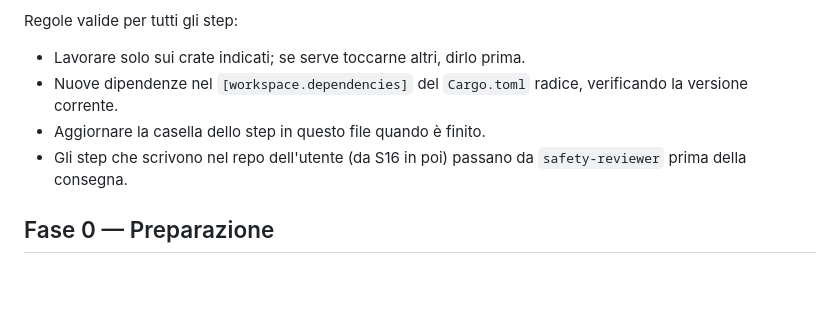
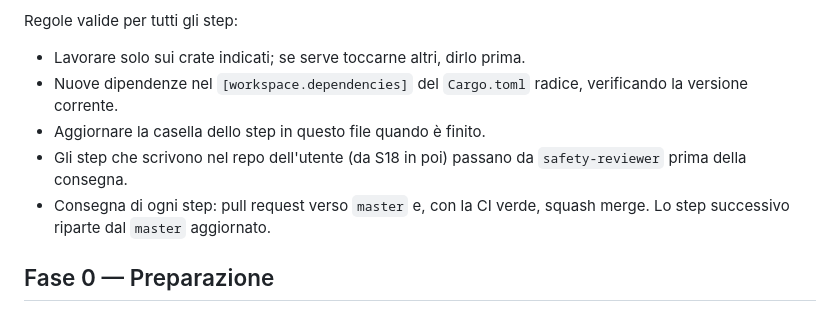
Before and after one commit to NicolaBroll/RustDesktopWasmProject, a Markdown page: impl-docs/ROADMAP-git.md, the part around the change. Rendered like a GitHub page; blank space fills up the shorter version.

Commit message:
Roadmap git: consegna con PR e squash merge, rimando corretto a S18
Co-Authored-By: Claude Opus 5.5 <noreply@anthropic.com>
Claude-Session: https://claude.ai/code/session_01CbL9Lrgks27s3H9uTzh94x

```diff
--- a/impl-docs/ROADMAP-git.md
+++ b/impl-docs/ROADMAP-git.md
@@ -10,8 +10,10 @@ Regole valide per tutti gli step:
 - Nuove dipendenze nel `[workspace.dependencies]` del `Cargo.toml` radice, verificando la
   versione corrente.
 - Aggiornare la casella dello step in questo file quando è finito.
-- Gli step che scrivono nel repo dell'utente (da S16 in poi) passano da `safety-reviewer` prima
+- Gli step che scrivono nel repo dell'utente (da S18 in poi) passano da `safety-reviewer` prima
   della consegna.
+- Consegna di ogni step: pull request verso `master` e, con la CI verde, squash merge. Lo step
+  successivo riparte dal `master` aggiornato.
 
 ## Fase 0 — Preparazione
 
```
